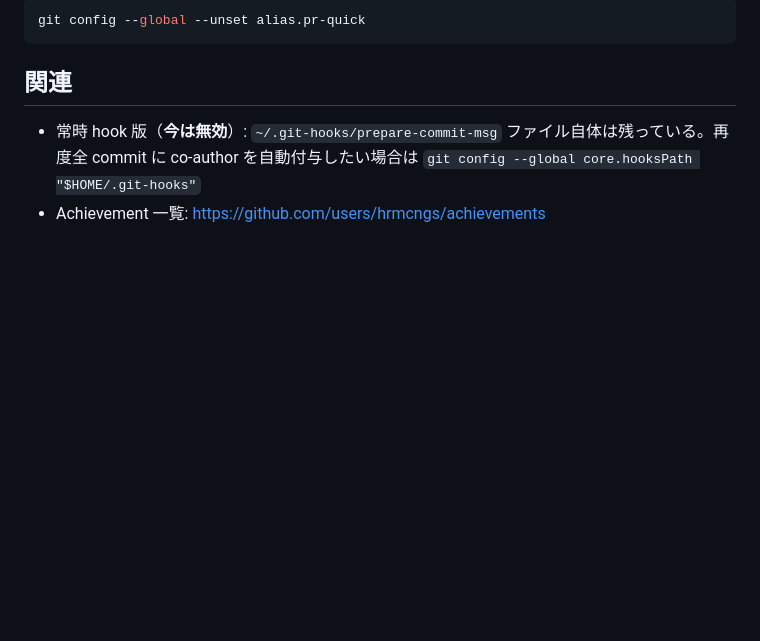
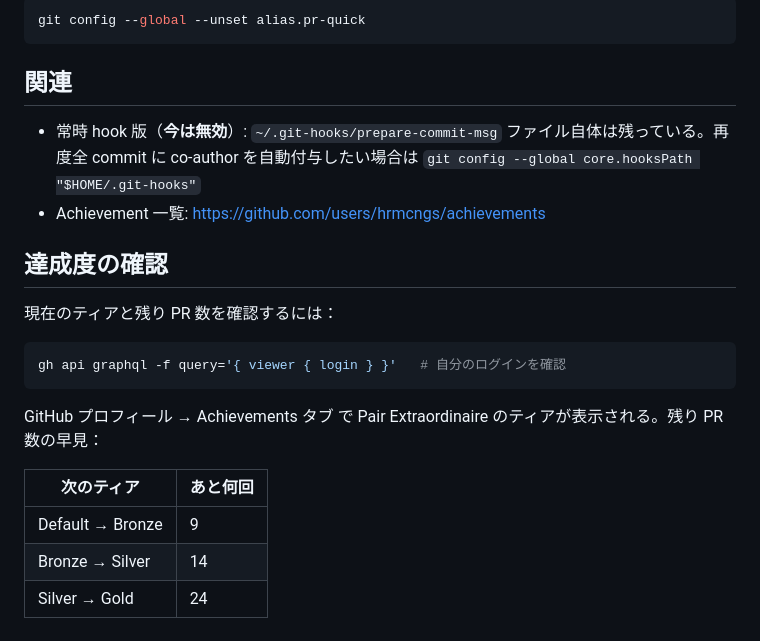
Before and after one commit to hrmcngs/hrmc.ngs.computer, a Markdown page: PR-QUICK.md, the part around the change. Rendered like a GitHub page; blank space fills up the shorter version.

Commit message:
docs(pr-quick): add achievement progress check section (#19)
Co-authored-by: aya526dev <165481574+aya526dev@users.noreply.github.com>

````diff
--- a/PR-QUICK.md
+++ b/PR-QUICK.md
@@ -128,3 +128,20 @@ git config --global --unset alias.pr-quick
 
 - 常時 hook 版（**今は無効**）: `~/.git-hooks/prepare-commit-msg` ファイル自体は残っている。再度全 commit に co-author を自動付与したい場合は `git config --global core.hooksPath "$HOME/.git-hooks"`
 - Achievement 一覧: <https://github.com/users/hrmcngs/achievements>
+
+
+## 達成度の確認
+
+現在のティアと残り PR 数を確認するには：
+
+```bash
+gh api graphql -f query='{ viewer { login } }'   # 自分のログインを確認
+```
+
+GitHub プロフィール → Achievements タブ で Pair Extraordinaire のティアが表示される。残り PR 数の早見：
+
+| 次のティア | あと何回 |
+|---|---|
+| Default → Bronze | 9 |
+| Bronze → Silver | 14 |
+| Silver → Gold | 24 |
````
